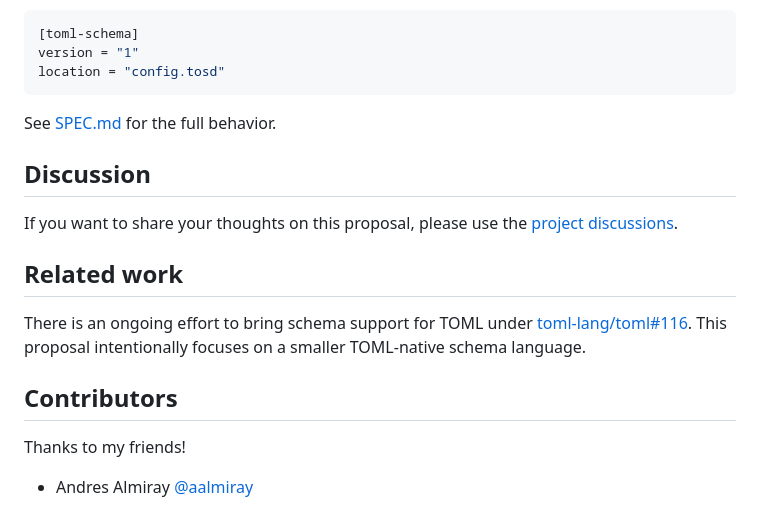
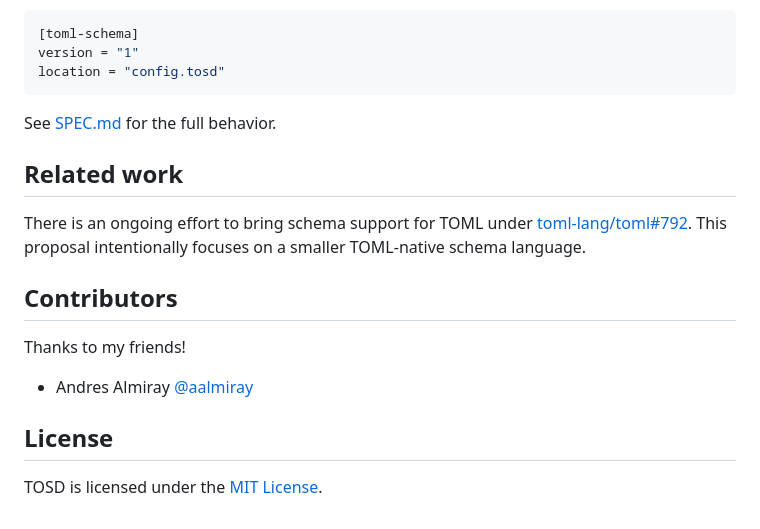
Before and after one commit to brunoborges/toml-schema, a Markdown page: README.md, the part around the change. Rendered like a GitHub page.

Commit message:
Update README.md: Correct related work link and add license section

```diff
--- a/README.md
+++ b/README.md
@@ -81,16 +81,16 @@ location = "config.tosd"
 
 See [SPEC.md](SPEC.md#toml-reference-of-a-toml-schema) for the full behavior.
 
-## Discussion
-
-If you want to share your thoughts on this proposal, please use the [project discussions](https://github.com/brunoborges/toml-schema/discussions/2).
-
 ## Related work
 
-There is an ongoing effort to bring schema support for TOML under [toml-lang/toml#116](https://github.com/toml-lang/toml/pull/116). This proposal intentionally focuses on a smaller TOML-native schema language.
+There is an ongoing effort to bring schema support for TOML under [toml-lang/toml#792](https://github.com/toml-lang/toml/pull/792). This proposal intentionally focuses on a smaller TOML-native schema language.
 
 ## Contributors
 
 Thanks to my friends!
 
 - Andres Almiray [@aalmiray](https://twitter.com/aalmiray)
+
+## License
+
+TOSD is licensed under the [MIT License](LICENSE).
```
